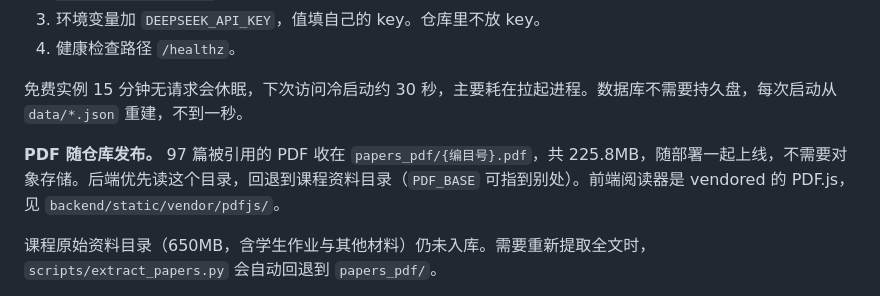
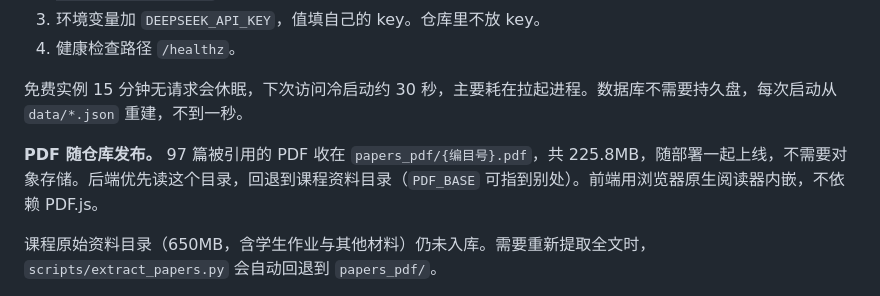
Before and after one commit to qingquentin/english-course-knowledge, a Markdown page: README.md, the part around the change. GitHub-like rendering.

Commit message:
README 去掉已移除的 PDF.js 说明
c49d2f0 改回浏览器原生阅读器后，vendor 目录已删除，README 仍在描述它。

Co-Authored-By: Claude Code <noreply@anthropic.com>

```diff
--- a/README.md
+++ b/README.md
@@ -176,7 +176,7 @@ Cloudflare Pages 只能托管 `index.html` 这类静态页，跑不了 FastAPI
 
 免费实例 15 分钟无请求会休眠，下次访问冷启动约 30 秒，主要耗在拉起进程。数据库不需要持久盘，每次启动从 `data/*.json` 重建，不到一秒。
 
-**PDF 随仓库发布。** 97 篇被引用的 PDF 收在 `papers_pdf/{编目号}.pdf`，共 225.8MB，随部署一起上线，不需要对象存储。后端优先读这个目录，回退到课程资料目录（`PDF_BASE` 可指到别处）。前端阅读器是 vendored 的 PDF.js，见 `backend/static/vendor/pdfjs/`。
+**PDF 随仓库发布。** 97 篇被引用的 PDF 收在 `papers_pdf/{编目号}.pdf`，共 225.8MB，随部署一起上线，不需要对象存储。后端优先读这个目录，回退到课程资料目录（`PDF_BASE` 可指到别处）。前端用浏览器原生阅读器内嵌，不依赖 PDF.js。
 
 课程原始资料目录（650MB，含学生作业与其他材料）仍未入库。需要重新提取全文时，`scripts/extract_papers.py` 会自动回退到 `papers_pdf/`。
 
```
